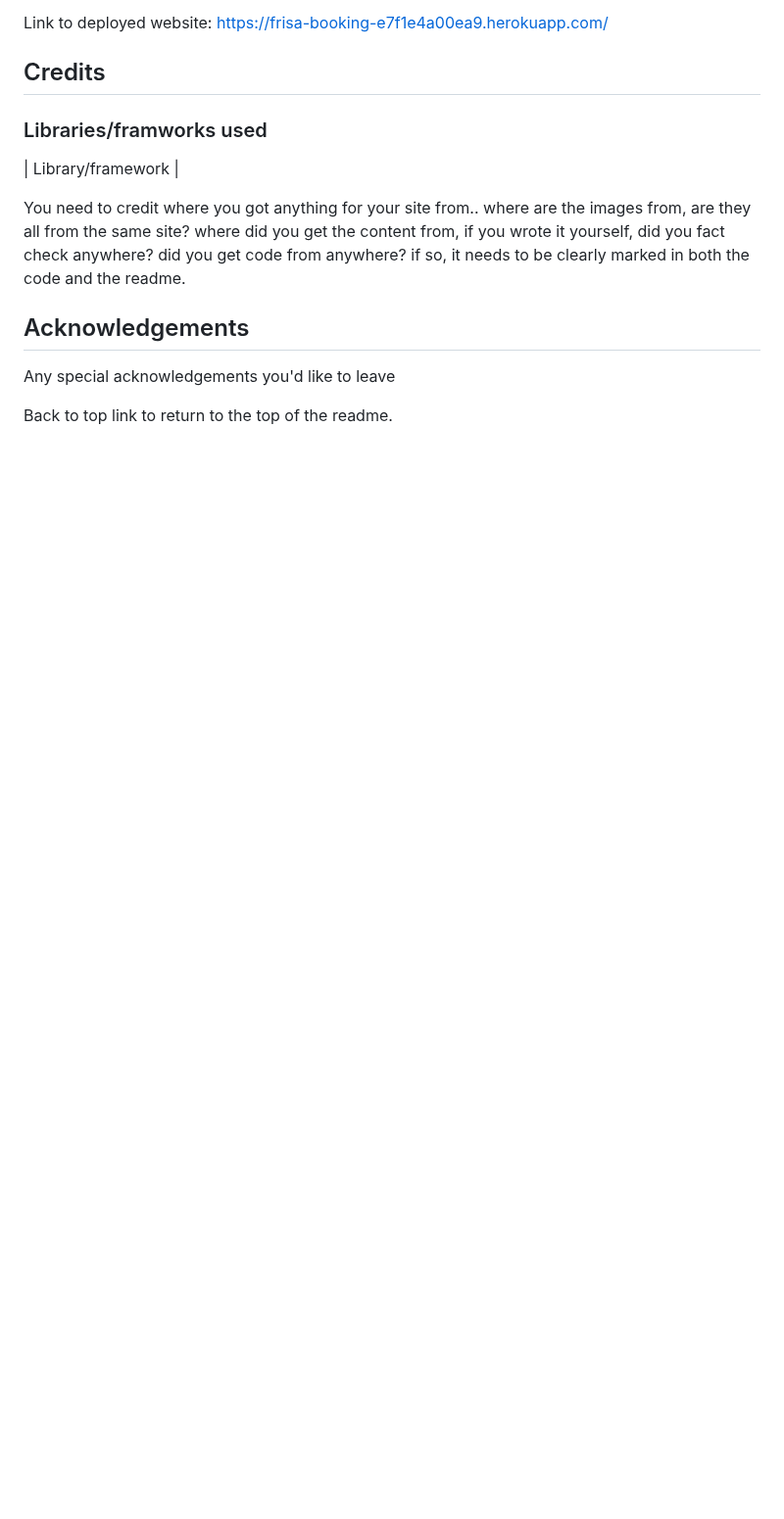
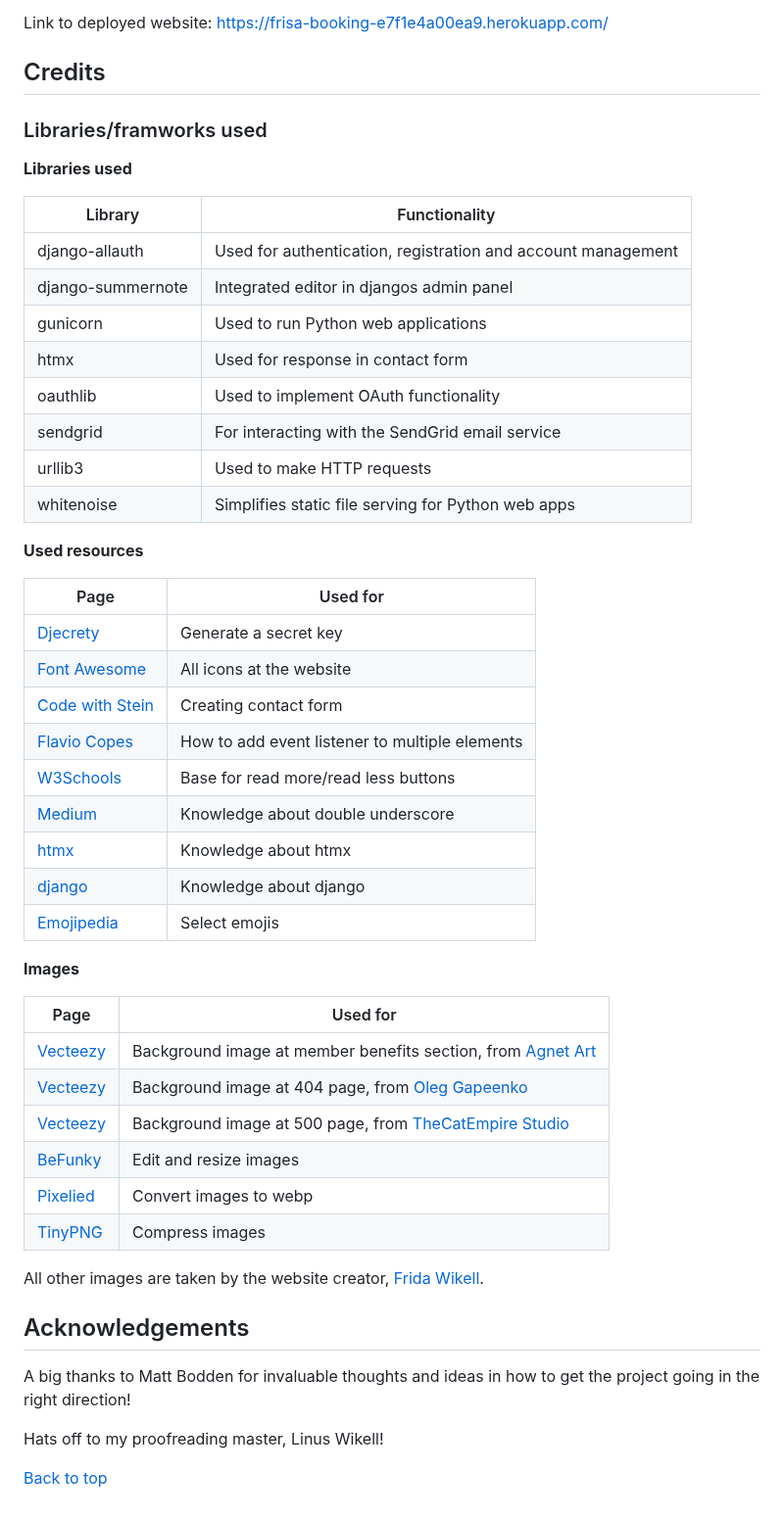
Before and after one commit to FridaWikell/frisa-booking, a Markdown page: README.md, the part around one of its changes. Shown at 98% size. Drawn GitHub-style; blank space fills up the shorter version.

Commit message:
Doc: Add credits for libraries, resources and images

```diff
--- a/README.md
+++ b/README.md
@@ -945,11 +933,50 @@ Link to deployed website: <https://frisa-booking-e7f1e4a00ea9.herokuapp.com/>
 
 ### Libraries/framworks used
 
-| Library/framework |
+**Libraries used**
 
-You need to credit where you got anything for your site from.. where are the images from, are they all from the same site? where did you get the content from, if you wrote it yourself, did you fact check anywhere? did you get code from anywhere? if so, it needs to be clearly marked in both the code and the readme.
+| Library | Functionality |
+| ------------------- | --------------------------------- |
+| django-allauth | Used for authentication, registration and account management |
+| django-summernote | Integrated editor in djangos admin panel |
+| gunicorn | Used to run Python web applications |
+| htmx | Used for response in contact form |
+| oauthlib | Used to implement OAuth functionality |
+| sendgrid | For interacting with the SendGrid email service |
+| urllib3 | Used to make HTTP requests |
+| whitenoise | Simplifies static file serving for Python web apps |
+
+**Used resources**
+
+| Page | Used for |
+| --------------| ----------------- |
+| [Djecrety](https://djecrety.ir/) | Generate a secret key |
+| [Font Awesome](https://fontawesome.com/) | All icons at the website |
+| [Code with Stein](https://github.com/SteinOveHelset/contactform) | Creating contact form |
+| [Flavio Copes](https://flaviocopes.com/how-to-add-event-listener-multiple-elements-javascript/) | How to add event listener to multiple elements |
+| [W3Schools](https://www.w3schools.com/howto/howto_js_read_more.asp) | Base for read more/read less buttons |
+| [Medium](https://medium.com/@biswajitpanda973/django-model-relationships-11ef9d73168d ) | Knowledge about double underscore |
+| [htmx](https://htmx.org/docs/ ) | Knowledge about htmx |
+| [django](https://docs.djangoproject.com/) | Knowledge about django |
+| [Emojipedia](https://emojipedia.org/) | Select emojis |
+
+**Images**
+
+| Page | Used for |
+| ------------- | --------------- |
+| [Vecteezy](https://www.vecteezy.com/vector-art/8322134-elegant-floral-line-art-seamless-pattern) | Background image at member benefits section, from [Agnet Art](https://www.vecteezy.com/members/agnetart) |
+| [Vecteezy](https://www.vecteezy.com/photo/36594863-ai-generated-craft-shop-advertisment-background-with-copy-space) | Background image at 404 page, from [Oleg Gapeenko](https://www.vecteezy.com/members/gankogroup) |
+| [Vecteezy](https://www.vecteezy.com/photo/2264081-galactic-center-of-the-milky-way-with-many-colors-on-a-starry-sky-in-deep-space) | Background image at 500 page, from [TheCatEmpire Studio](https://www.vecteezy.com/members/thecatempirestudio) |
+| [BeFunky](https://www.befunky.com/) | Edit and resize images |
+| [Pixelied](https://pixelied.com/convert) | Convert images to webp |
+| [TinyPNG](https://tinypng.com/) | Compress images |
+
+All other images are taken by the website creator, [Frida Wikell](https://github.com/FridaWikell).
 
 ## Acknowledgements
-Any special acknowledgements you'd like to leave
 
-Back to top link to return to the top of the readme.
+A big thanks to Matt Bodden for invaluable thoughts and ideas in how to get the project going in the right direction!
+
+Hats off to my proofreading master, Linus Wikell!
+
+[Back to top](#frisa-booking)
```
Also changed, not shown: other parts of README.md (+1 -13 lines).
